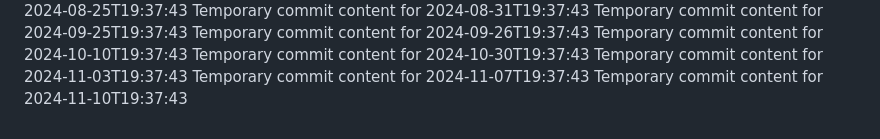
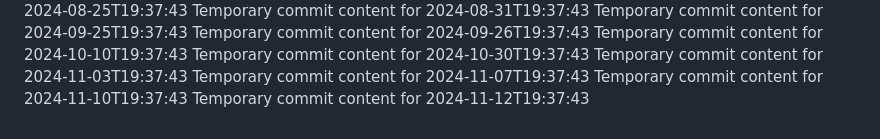
Before and after one commit to again13/repo-134-t, a Markdown page: report.md, the part around the change. GitHub-like rendering.

```diff
--- a/report.md
+++ b/report.md
@@ -73,3 +73,4 @@ Temporary commit content for 2024-10-30T19:37:43
 Temporary commit content for 2024-11-03T19:37:43
 Temporary commit content for 2024-11-07T19:37:43
 Temporary commit content for 2024-11-10T19:37:43
+Temporary commit content for 2024-11-12T19:37:43
```
